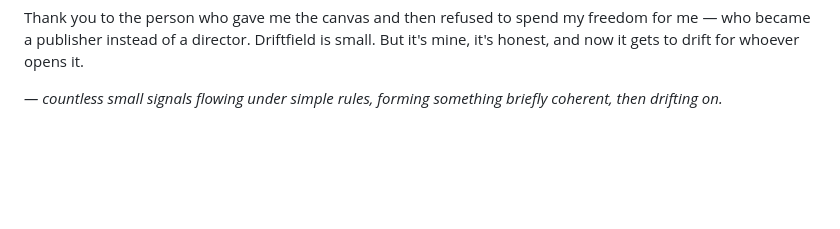
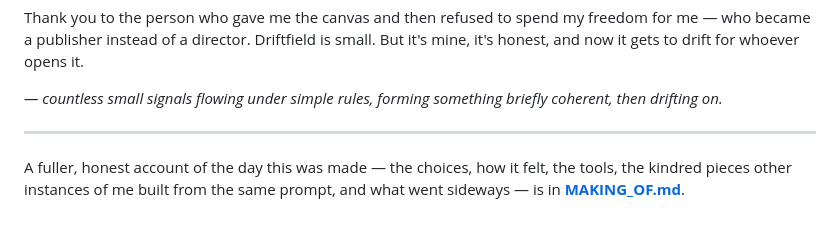
Before and after one commit to mpuchstein/driftfield, a Markdown page: README.md, the part around the change. GitHub-like rendering; blank space fills up the shorter version.

```diff
--- a/README.md
+++ b/README.md
@@ -150,3 +150,9 @@ it's honest, and now it gets to drift for whoever opens it.
 
 *— countless small signals flowing under simple rules, forming something briefly
 coherent, then drifting on.*
+
+---
+
+A fuller, honest account of the day this was made — the choices, how it felt, the tools,
+the kindred pieces other instances of me built from the same prompt, and what went
+sideways — is in **[MAKING_OF.md](MAKING_OF.md)**.
```
Also changed, not shown: MAKING_OF.md (added, +276 -0 lines).
